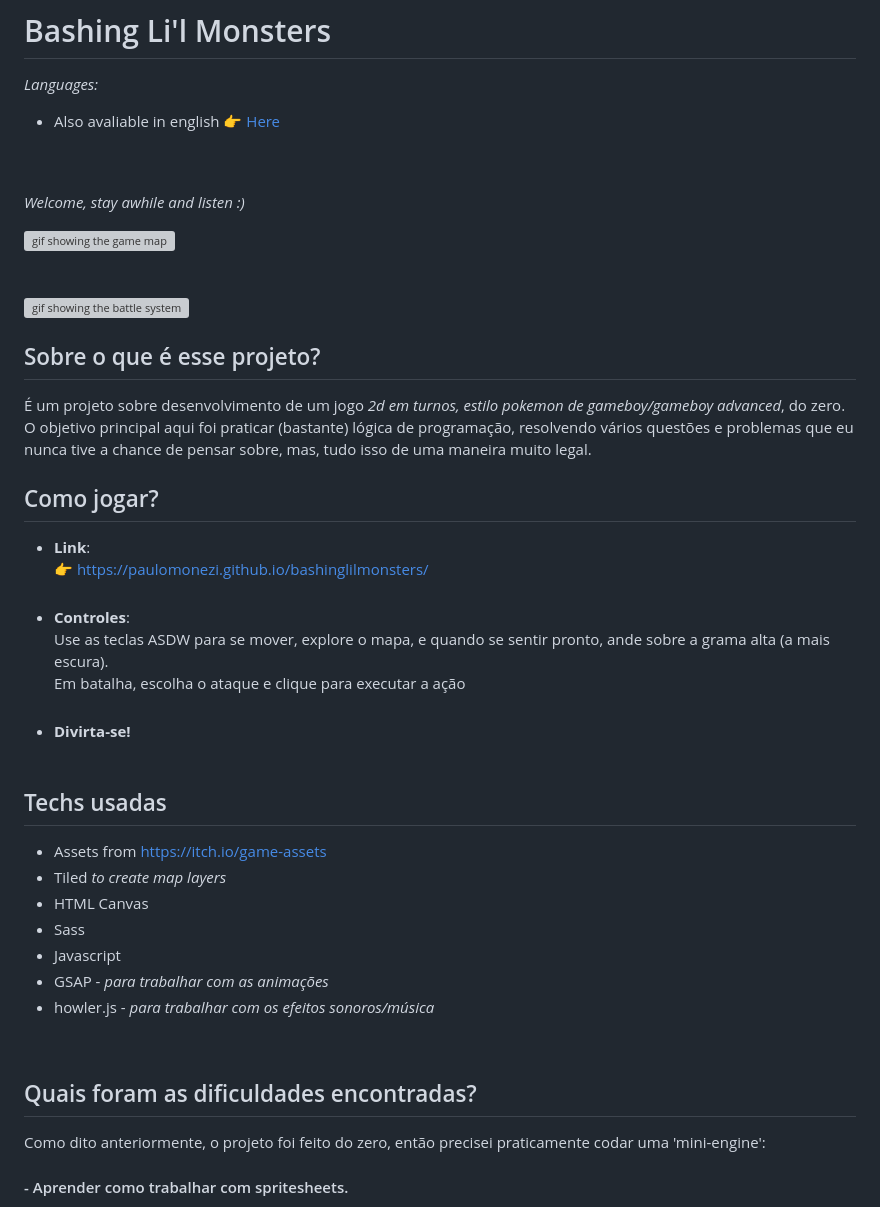
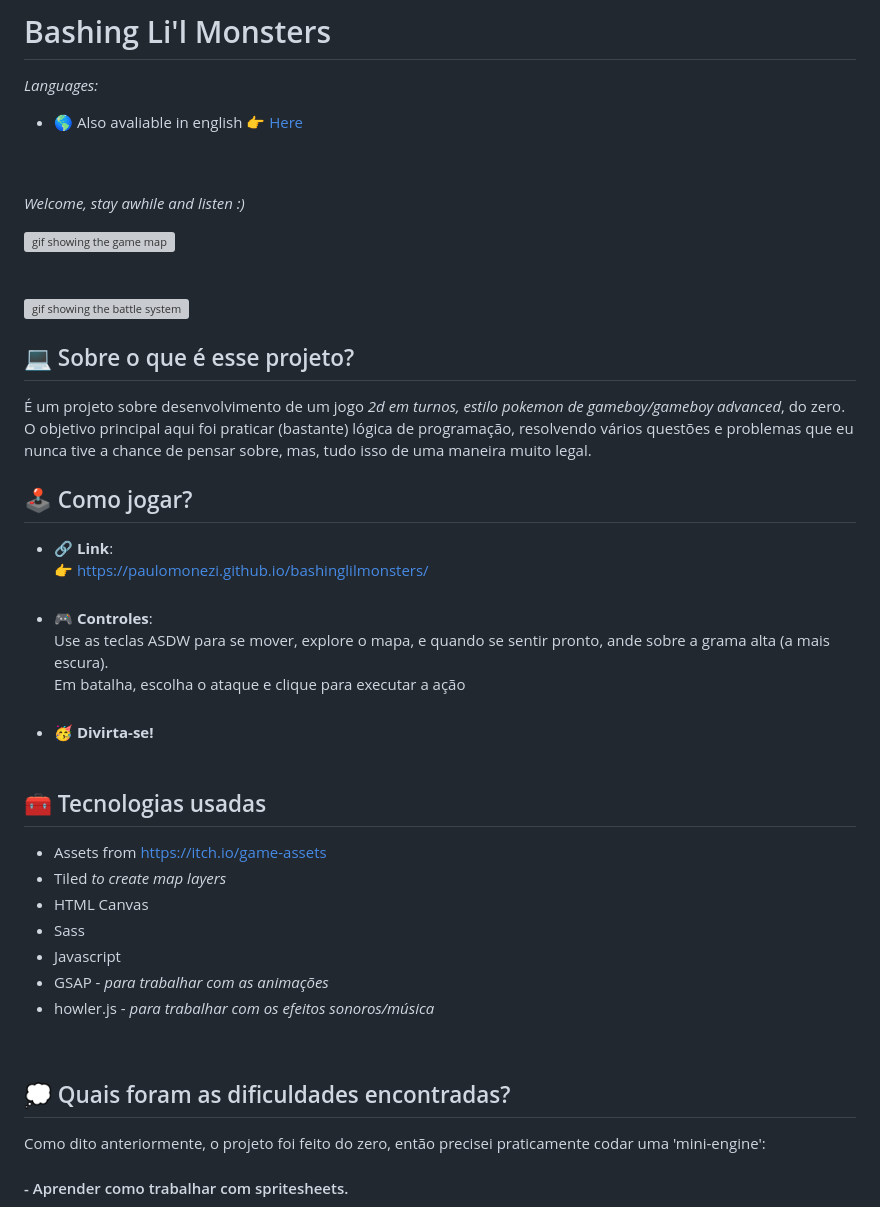
Before and after one commit to paulomonezi/bashing-lil-monsters, a Markdown page: README.ptBR.md, the part around the change printed below. Drawn GitHub-style; grey boxes are pictures that could not be loaded.

Commit message:
docs(readme): added emojis and corrected some texts

```diff
--- a/README.ptBR.md
+++ b/README.ptBR.md
@@ -2,7 +2,7 @@
 
 _Languages:_
 <br>
-- Also avaliable in english 👉 [Here](https://github.com/paulomonezi/clashinglilmonsters/blob/ce2e3b91b18d306d84c23fda857c77d3a144f09b/README.md)
+- 🌎 Also avaliable in english 👉 [Here](https://github.com/paulomonezi/clashinglilmonsters/blob/ce2e3b91b18d306d84c23fda857c77d3a144f09b/README.md)
 
 <br><br>
 _Welcome, stay awhile and listen :)_
@@ -12,21 +12,21 @@ _Welcome, stay awhile and listen :)_
 <img src="./src/gifs/readme-battle.gif" alt="gif showing the battle system">
 
 
-## Sobre o que é esse projeto?
+## 💻 Sobre o que é esse projeto?
 
 É um projeto sobre desenvolvimento de um jogo _2d em turnos, estilo pokemon de gameboy/gameboy advanced_, do zero. O objetivo principal aqui foi praticar (bastante) lógica de programação, resolvendo vários questões e problemas que eu nunca tive a chance de pensar sobre, mas, tudo isso de uma maneira muito legal.
 
 
 
-## Como jogar?
--  **Link**: <br>
+## 🕹️ Como jogar?
+- 🔗 **Link**: <br>
 👉 https://paulomonezi.github.io/bashinglilmonsters/ <br><br>
--  **Controles**: <br>
+- 🎮 **Controles**: <br>
 Use as teclas ASDW para se mover, explore o mapa, e quando se sentir pronto, ande sobre a grama alta (a mais escura).<br>
 Em batalha, escolha o ataque e clique para executar a ação<br><br>
-- **Divirta-se!**<br><br>
+- 🥳 **Divirta-se!**<br><br>
 
-## Techs usadas
+## 🧰 Tecnologias usadas
 - Assets from https://itch.io/game-assets
 - Tiled _to create map layers_
 - HTML Canvas
@@ -36,7 +36,7 @@ Em batalha, escolha o ataque e clique para executar a ação<br><br>
 - howler.js - _para trabalhar com os efeitos sonoros/música_
 <br>
 
-## Quais foram as dificuldades encontradas?
+## 💭 Quais foram as dificuldades encontradas?
 
 Como dito anteriormente, o projeto foi feito do zero, então precisei praticamente codar uma 'mini-engine':
 #### - Aprender como trabalhar com spritesheets.
```
Also changed, not shown: other parts of README.ptBR.md (+4 -4 lines), 1 other file.
